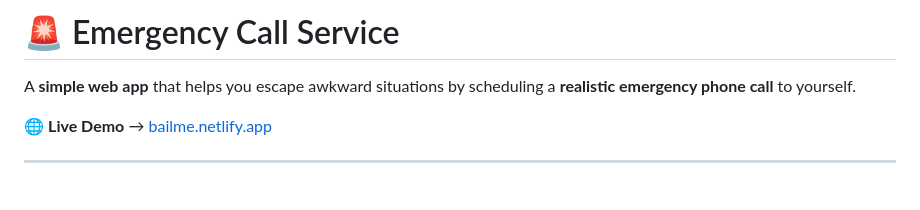
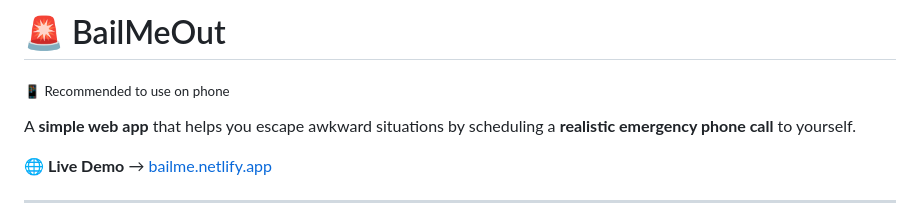
Before and after one commit to Manjunath3155/EscapeAssist, a Markdown page: README.md, the part around the change. Drawn GitHub-style; blank space fills up the shorter version.

```diff
--- a/README.md
+++ b/README.md
@@ -1,4 +1,5 @@
-# 🚨 Emergency Call Service
+# 🚨 BailMeOut
+<sub>📱 Recommended to use on phone</sub>
 
 A **simple web app** that helps you escape awkward situations by scheduling a **realistic emergency phone call** to yourself.
 
```
